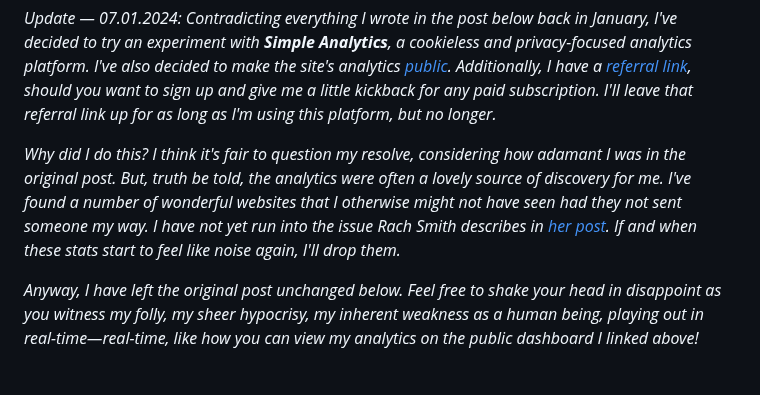
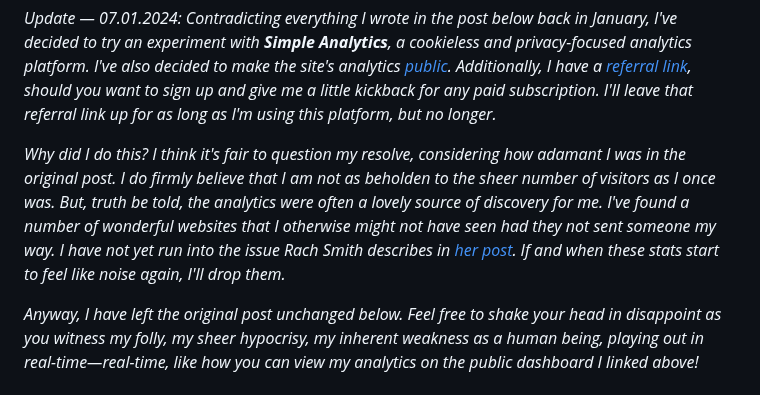
Before and after one commit to gkeenans/gkeenan.co, a Markdown page: src/avgb/2024-01-09-im-turning-off-my-website-analytics-because-im-very-brave-and-i-promise-i-truly-do-not-care-about-the-numbers.md, the part around the change. Drawn GitHub-style.

Commit message:
Update Analytics post

```diff
--- a/src/avgb/2024-01-09-im-turning-off-my-website-analytics-because-im-very-brave-and-i-promise-i-truly-do-not-care-about-the-numbers.md
+++ b/src/avgb/2024-01-09-im-turning-off-my-website-analytics-because-im-very-brave-and-i-promise-i-truly-do-not-care-about-the-numbers.md
@@ -6,7 +6,7 @@ date: 2024-01-09T22:56:52.000Z
 
 *Update — 07.01.2024: Contradicting everything I wrote in the post below back in January, I've decided to try an experiment with **Simple Analytics**, a cookieless and privacy-focused analytics platform. I've also decided to make the site's analytics [public](https://dashboard.simpleanalytics.com/gkeenan.co). Additionally, I have a [referral link](https://www.simpleanalytics.com/?referral=faqus), should you want to sign up and give me a little kickback for any paid subscription. I'll leave that referral link up for as long as I'm using this platform, but no longer.*
 
-*Why did I do this? I think it's fair to question my resolve, considering how adamant I was in the original post. But, truth be told, the analytics were often a lovely source of discovery for me. I've found a number of wonderful websites that I otherwise might not have seen had they not sent someone my way. I have not yet run into the issue Rach Smith describes in [her post](https://rachsmith.com/i-turned-off-analytics/). If and when these stats start to feel like noise again, I'll drop them.*
+*Why did I do this? I think it's fair to question my resolve, considering how adamant I was in the original post. I do firmly believe that I am not as beholden to the sheer number of visitors as I once was. But, truth be told, the analytics were often a lovely source of discovery for me. I've found a number of wonderful websites that I otherwise might not have seen had they not sent someone my way. I have not yet run into the issue Rach Smith describes in [her post](https://rachsmith.com/i-turned-off-analytics/). If and when these stats start to feel like noise again, I'll drop them.*
 
 *Anyway, I have left the original post unchanged below. Feel free to shake your head in disappoint as you witness my folly, my sheer hypocrisy, my inherent weakness as a human being, playing out in real-time—real-time, like how you can view my analytics on the public dashboard I linked above!*
 
```
